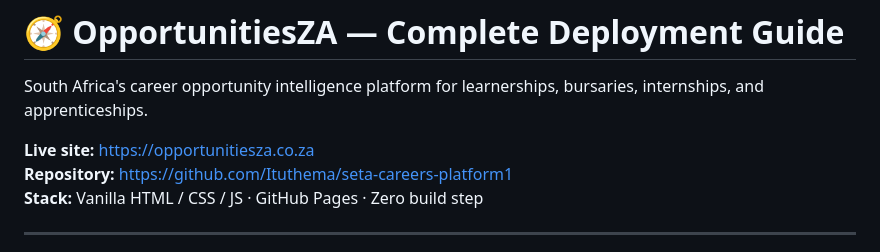
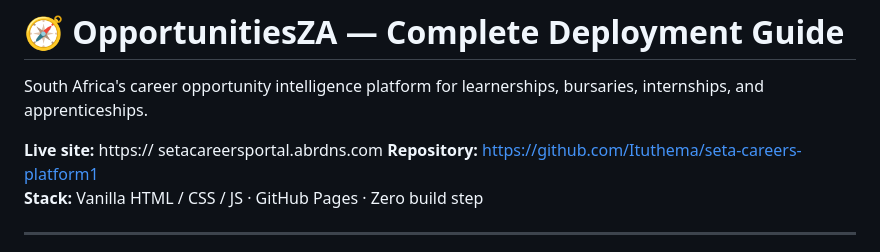
Before and after one commit to Ituthema/seta-careers-platform, a Markdown page: README.md, the part around the change. Drawn GitHub-style.

Commit message:
Update live site URL in README.md

```diff
--- a/README.md
+++ b/README.md
@@ -2,7 +2,7 @@
 
 South Africa's career opportunity intelligence platform for learnerships, bursaries, internships, and apprenticeships.
 
-**Live site:** https://opportunitiesza.co.za
+**Live site:** https://  setacareersportal.abrdns.com
 **Repository:** https://github.com/Ituthema/seta-careers-platform1
 **Stack:** Vanilla HTML / CSS / JS · GitHub Pages · Zero build step
 
```
